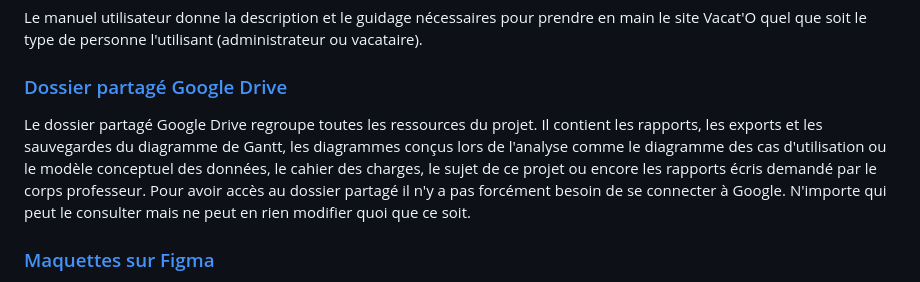
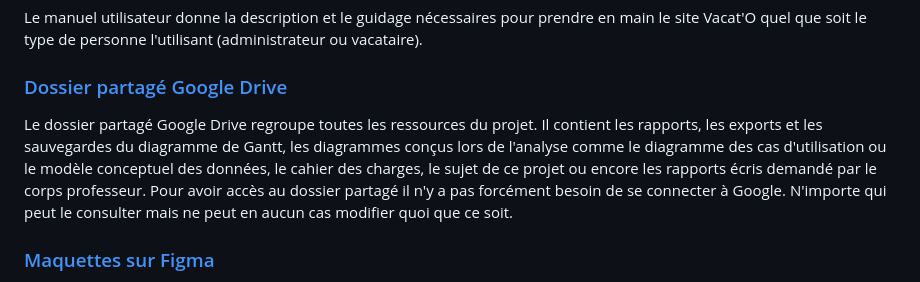
Before and after one commit to NathanBourdere/SAE3.05_grp_NathanBourdere_2A, a Markdown page: README.md, the part around the change. GitHub-like rendering.

```diff
--- a/README.md
+++ b/README.md
@@ -7,7 +7,7 @@ Vous trouverez ci-dessous tous les liens utiles en rapport avec le projet.
 Le manuel utilisateur donne la description et le guidage nécessaires pour prendre en main le site Vacat'O quel que soit le type de personne l'utilisant (administrateur ou vacataire).
 
 ### [Dossier partagé Google Drive](https://drive.google.com/drive/folders/1n3ntdANdTEU4EXUBkdOFUPeqhCDqvSGY?usp=sharing)
-Le dossier partagé Google Drive regroupe toutes les ressources du projet. Il contient les rapports, les exports et les sauvegardes du diagramme de Gantt, les diagrammes conçus lors de l'analyse comme le diagramme des cas d'utilisation ou le modèle conceptuel des données, le cahier des charges, le sujet de ce projet ou encore les rapports écris demandé par le corps professeur. Pour avoir accès au dossier partagé il n'y a pas forcément besoin de se connecter à Google. N'importe qui peut le consulter mais ne peut en rien modifier quoi que ce soit.
+Le dossier partagé Google Drive regroupe toutes les ressources du projet. Il contient les rapports, les exports et les sauvegardes du diagramme de Gantt, les diagrammes conçus lors de l'analyse comme le diagramme des cas d'utilisation ou le modèle conceptuel des données, le cahier des charges, le sujet de ce projet ou encore les rapports écris demandé par le corps professeur. Pour avoir accès au dossier partagé il n'y a pas forcément besoin de se connecter à Google. N'importe qui peut le consulter mais ne peut en aucun cas modifier quoi que ce soit.
 
 ### [Maquettes sur Figma](https://www.figma.com/file/6Ac3W80ETHOQVFtlyHYx3N/Vacataire?node-id=0%3A1)
 Figma est un site que nous avons utilisé pour faire les maquettes du site Vacat'O et nous donner une idée de l'orientation front-end lors de l'implémentation des templates HTML.
```
